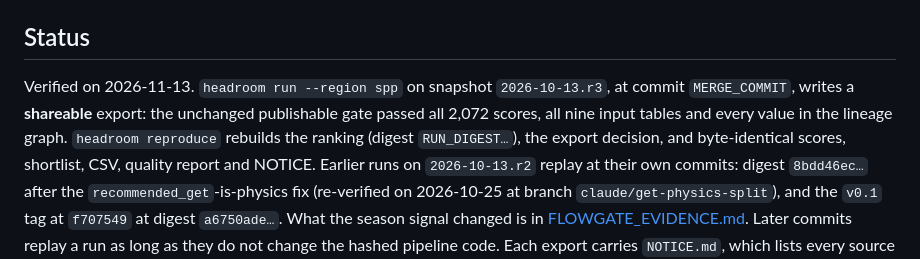
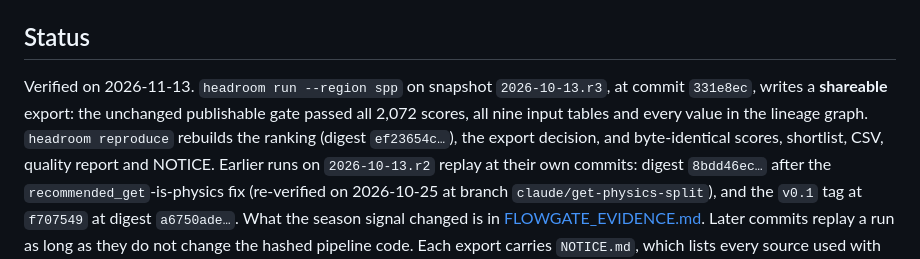
Before and after one commit to jonathantsang26/headroom, a Markdown page: README.md, the part around the change. GitHub-like rendering.

```diff
--- a/README.md
+++ b/README.md
@@ -77,9 +77,9 @@ of `headroom panel`: [PANEL.md](docs/PANEL.md).
 
 ## Status
 Verified on 2026-11-13. `headroom run --region spp` on snapshot `2026-10-13.r3`, at
-commit `MERGE_COMMIT`, writes a **shareable** export: the unchanged publishable gate
+commit `331e8ec`, writes a **shareable** export: the unchanged publishable gate
 passed all 2,072 scores, all nine input tables and every value in the lineage graph.
-`headroom reproduce` rebuilds the ranking (digest `RUN_DIGEST…`), the export decision,
+`headroom reproduce` rebuilds the ranking (digest `ef23654c…`), the export decision,
 and byte-identical scores, shortlist, CSV, quality report and NOTICE. Earlier runs on
 `2026-10-13.r2` replay at their own commits: digest `8bdd46ec…` after the
 `recommended_get`-is-physics fix (re-verified on 2026-10-25 at branch
```
Also changed, not shown: docs/FLOWGATE_EVIDENCE.md (+25 -18 lines).
